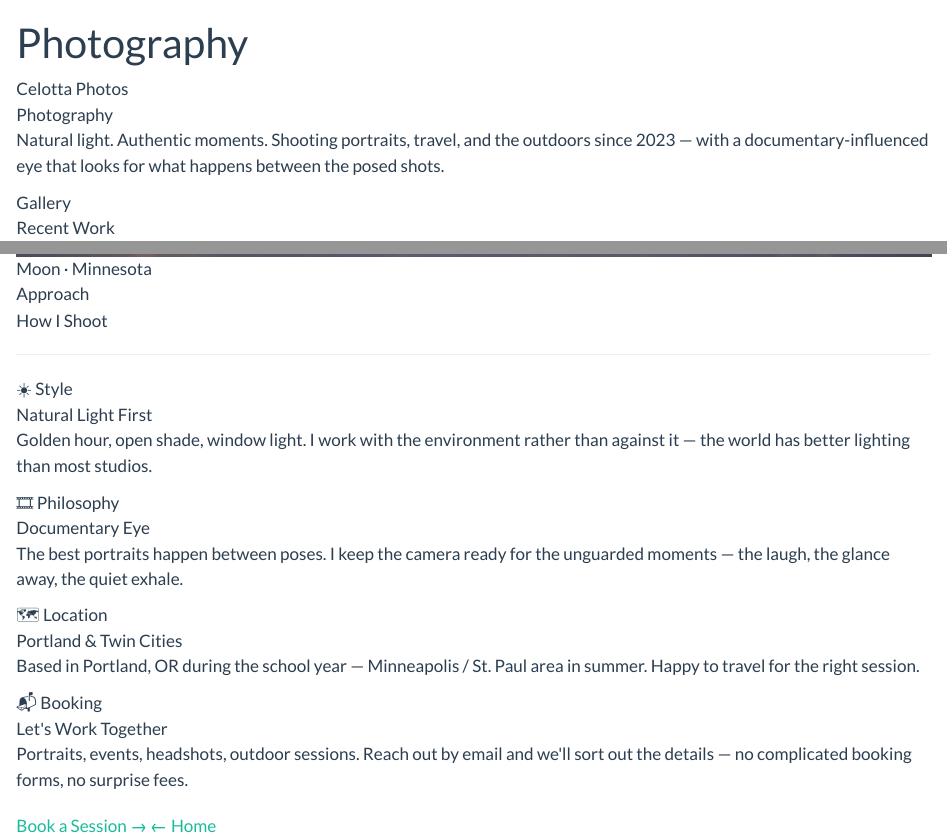
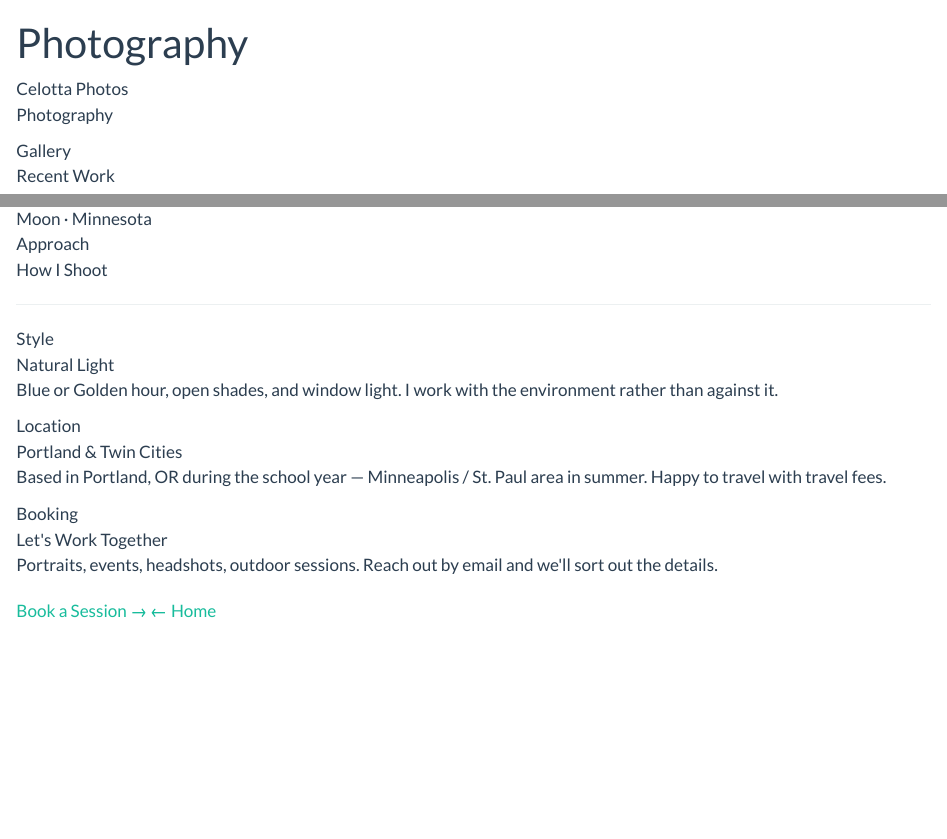
Before and after one commit to TyGuy-5/TyGuy-5.github.io, a Quarto document (Photography.qmd): the page in a window 1100 px wide, from its top, and a second part further down, joined at a grey line. Rendered offline with R 4.5, knitr and Pandoc in place of Quarto, with nearby package versions.

```diff
--- a/Photography.qmd
+++ b/Photography.qmd
@@ -6,7 +6,9 @@
 <div class="tc-page-hero">
 <span class="tc-eyebrow">Celotta Photos</span>
 <div class="tc-page-title">Photography</div>
-<p class="tc-page-sub">Natural light. Authentic moments. Shooting portraits, travel, and the outdoors since 2023 — with a documentary-influenced eye that looks for what happens between the posed shots.</p>
+<p class="tc-page-sub">
+
+</p>
 </div>
 
 <div class="tc-section">
@@ -96,28 +98,19 @@
 
 <div class="tc-audience-grid">
   <div class="tc-audience-card">
-    <span class="tc-card-icon">☀️</span>
     <span class="tc-card-audience">Style</span>
-    <div class="tc-card-title">Natural Light First</div>
-    <p class="tc-card-desc">Golden hour, open shade, window light. I work with the environment rather than against it — the world has better lighting than most studios.</p>
+    <div class="tc-card-title">Natural Light</div>
+    <p class="tc-card-desc">Blue or Golden hour, open shades, and window light. I work with the environment rather than against it.</p>
   </div>
   <div class="tc-audience-card">
-    <span class="tc-card-icon">🎞️</span>
-    <span class="tc-card-audience">Philosophy</span>
-    <div class="tc-card-title">Documentary Eye</div>
-    <p class="tc-card-desc">The best portraits happen between poses. I keep the camera ready for the unguarded moments — the laugh, the glance away, the quiet exhale.</p>
+    <span class="tc-card-audience">Location</span>
+    <div class="tc-card-title">Portland & Twin Cities</div>
+    <p class="tc-card-desc">Based in Portland, OR during the school year — Minneapolis / St. Paul area in summer. Happy to travel with travel fees.</p>
   </div>
   <div class="tc-audience-card">
-    <span class="tc-card-icon">🗺️</span>
-    <span class="tc-card-audience">Location</span>
-    <div class="tc-card-title">Portland & Twin Cities</div>
-    <p class="tc-card-desc">Based in Portland, OR during the school year — Minneapolis / St. Paul area in summer. Happy to travel for the right session.</p>
-  </div>
-  <div class="tc-audience-card">
-    <span class="tc-card-icon">📬</span>
     <span class="tc-card-audience">Booking</span>
     <div class="tc-card-title">Let's Work Together</div>
-    <p class="tc-card-desc">Portraits, events, headshots, outdoor sessions. Reach out by email and we'll sort out the details — no complicated booking forms, no surprise fees.</p>
+    <p class="tc-card-desc">Portraits, events, headshots, outdoor sessions. Reach out by email and we'll sort out the details.</p>
   </div>
 </div>
 </div>
```
Also changed, not shown: index.qmd (+1 -5 lines), docs/search.json, 2 other files.
